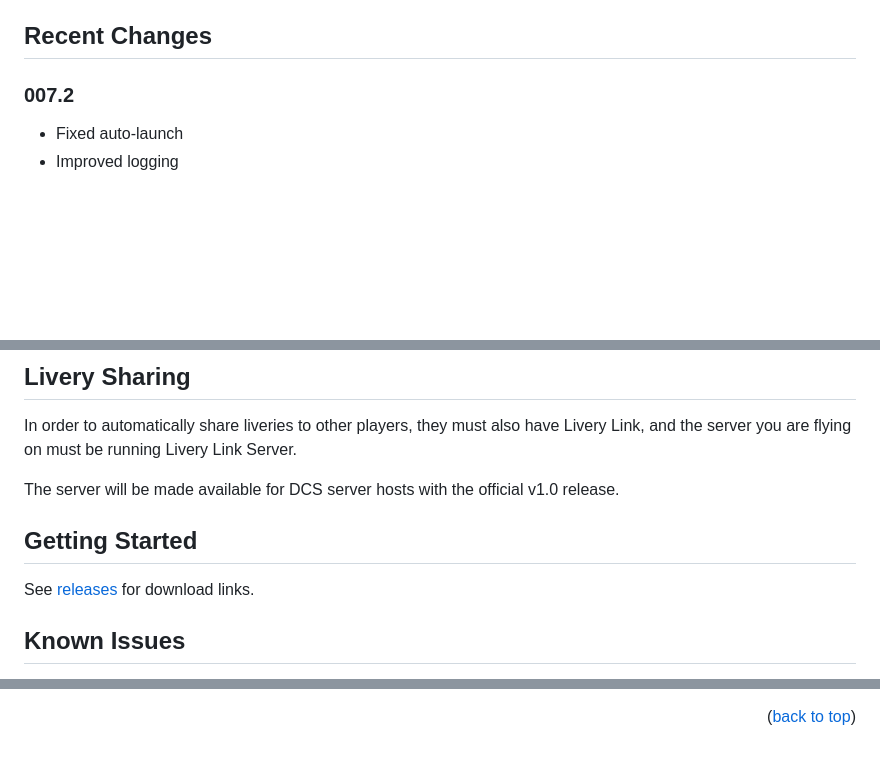
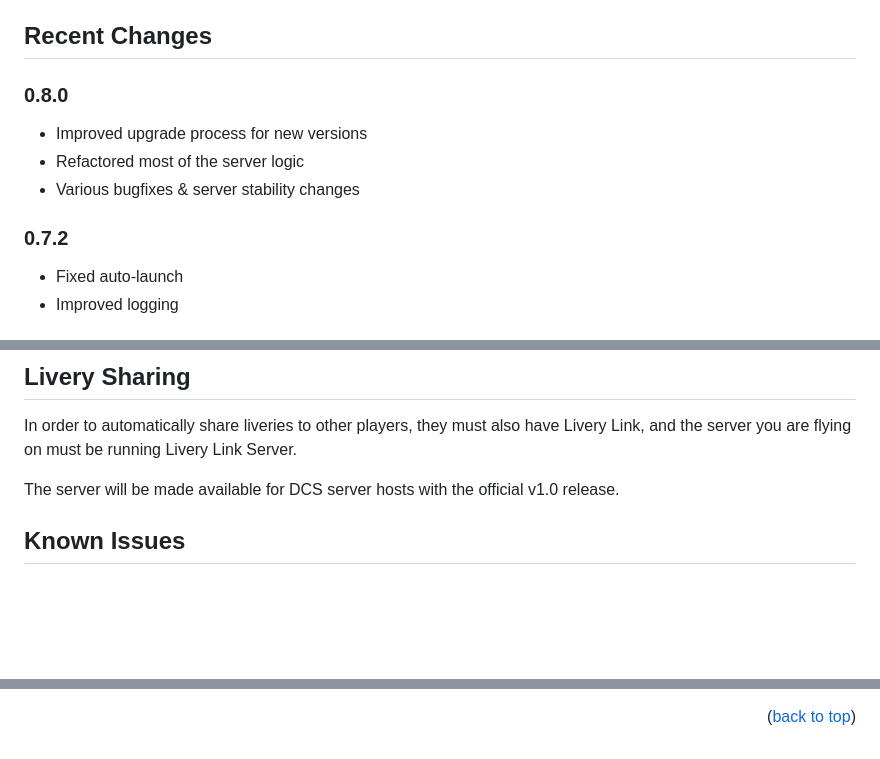
Before and after one commit to Camble/LiveryLink, a Markdown page: README.md, 3 parts joined by grey strips. Drawn GitHub-style; blank space fills up the shorter version.

```diff
--- a/README.md
+++ b/README.md
@@ -24,7 +29,13 @@ Livery Link's purpose is twofold:
 
 ## Recent Changes
 
-### 007.2
+### 0.8.0
+
+- Improved upgrade process for new versions
+- Refactored most of the server logic
+- Various bugfixes & server stability changes
+
+### 0.7.2
 
 - Fixed auto-launch
 - Improved logging
@@ -64,12 +76,6 @@ The UI is currently very barebones. Paste in a Livery URL from [DCS User Files](
 In order to automatically share liveries to other players, they must also have Livery Link, and the server you are flying on must be running Livery Link Server.
 
 The server will be made available for DCS server hosts with the official v1.0 release.
-
-
-## Getting Started
-
-See [releases](https://github.com/Camble/LiveryLink/releases) for download links.
-
 
 ## Known Issues
 
@@ -101,3 +107,4 @@ See [releases](https://github.com/Camble/LiveryLink/releases) for download links
 <p align="right">(<a href="#readme-top">back to top</a>)</p>
 
 [screenshot]: https://github.com/Camble/LiveryLink/blob/main/screenshot-0.6.0.png
+[download]: https://github.com/Camble/LiveryLink/blob/main/download.png
```
Also changed, not shown: other parts of README.md (+6 -0 lines), download.png (added).
